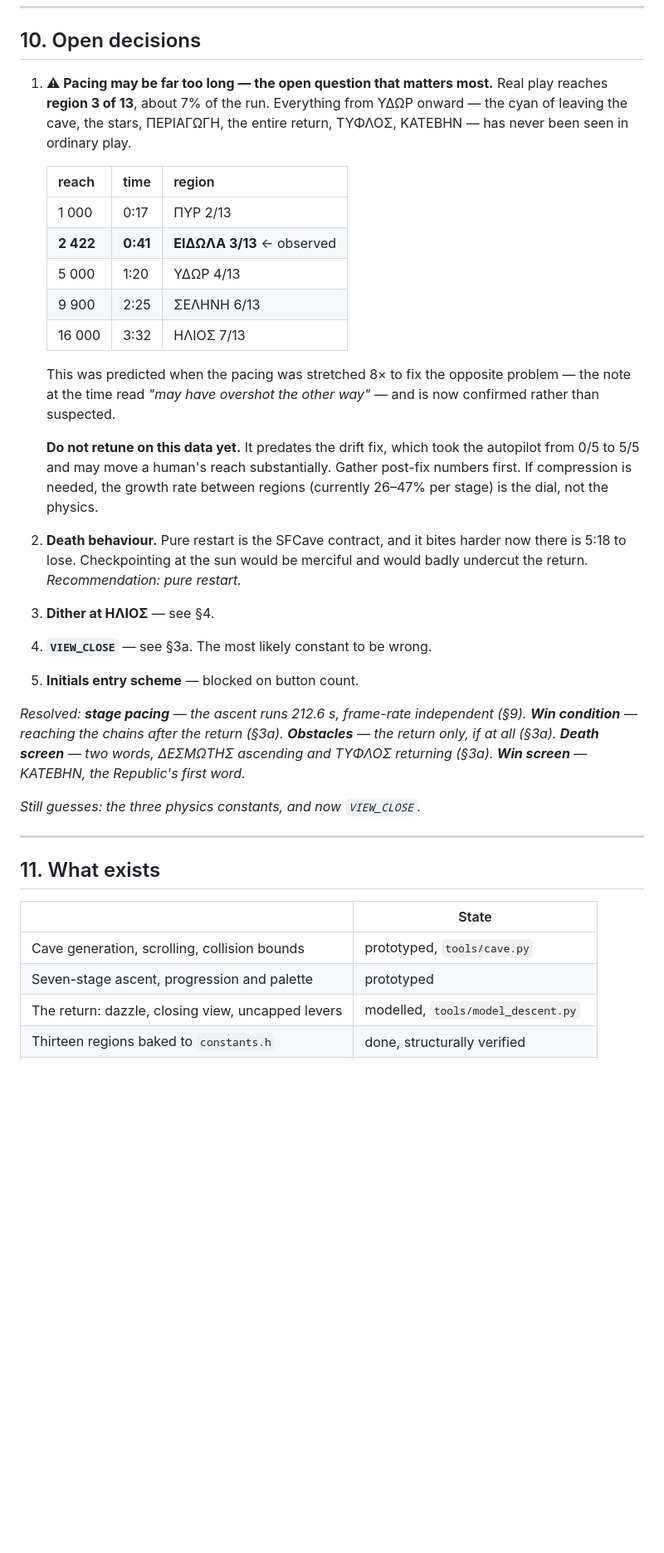
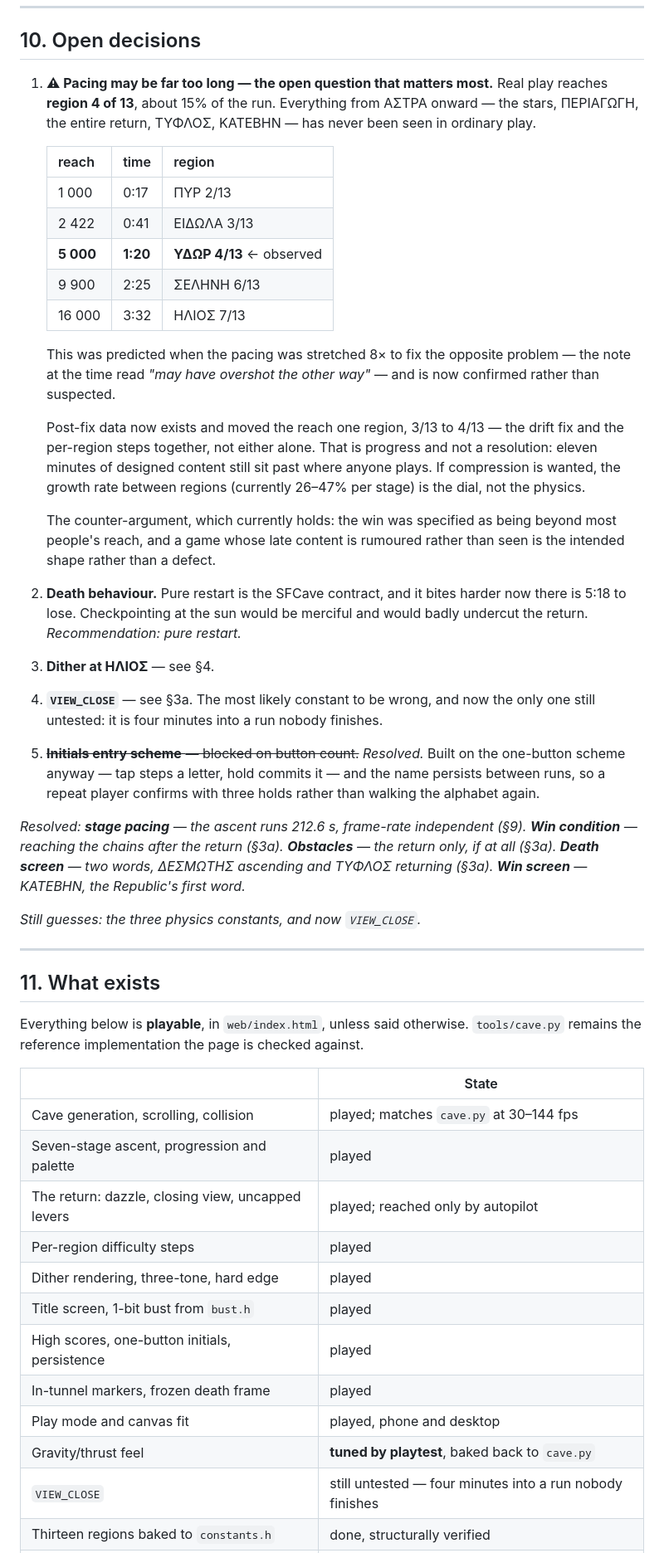
Before and after one commit to Alienchisel/platos-cave, a Markdown page: docs/GAME_DESIGN.md, the part around one of its changes. Shown at 83% size. Rendered like a GitHub page; blank space fills up the shorter version.

```diff
--- a/docs/GAME_DESIGN.md
+++ b/docs/GAME_DESIGN.md
@@ -603,15 +608,15 @@ original per-frame guesses and have still never been driven by a human thumb.
 ## 10. Open decisions
 
 1. **⚠ Pacing may be far too long — the open question that matters most.**
-   Real play reaches **region 3 of 13**, about 7% of the run. Everything from
-   ΥΔΩΡ onward — the cyan of leaving the cave, the stars, ΠΕΡΙΑΓΩΓΗ, the entire
-   return, ΤΥΦΛΟΣ, ΚΑΤΕΒΗΝ — has never been seen in ordinary play.
+   Real play reaches **region 4 of 13**, about 15% of the run. Everything from
+   ΑΣΤΡΑ onward — the stars, ΠΕΡΙΑΓΩΓΗ, the entire return, ΤΥΦΛΟΣ, ΚΑΤΕΒΗΝ — has
+   never been seen in ordinary play.
 
    | reach | time | region |
    | --- | --- | --- |
    | 1 000 | 0:17 | ΠΥΡ 2/13 |
-   | **2 422** | **0:41** | **ΕΙΔΩΛΑ 3/13** ← observed |
-   | 5 000 | 1:20 | ΥΔΩΡ 4/13 |
+   | 2 422 | 0:41 | ΕΙΔΩΛΑ 3/13 |
+   | **5 000** | **1:20** | **ΥΔΩΡ 4/13** ← observed |
    | 9 900 | 2:25 | ΣΕΛΗΝΗ 6/13 |
    | 16 000 | 3:32 | ΗΛΙΟΣ 7/13 |
 
@@ -619,16 +624,25 @@ original per-frame guesses and have still never been driven by a human thumb.
    problem — the note at the time read *"may have overshot the other way"* — and
    is now confirmed rather than suspected.
 
-   **Do not retune on this data yet.** It predates the drift fix, which took the
-   autopilot from 0/5 to 5/5 and may move a human's reach substantially. Gather
-   post-fix numbers first. If compression is needed, the growth rate between
+   Post-fix data now exists and moved the reach one region, 3/13 to 4/13 — the
+   drift fix and the per-region steps together, not either alone. That is
+   progress and not a resolution: eleven minutes of designed content still sit
+   past where anyone plays. If compression is wanted, the growth rate between
    regions (currently 26–47% per stage) is the dial, not the physics.
+
+   The counter-argument, which currently holds: the win was specified as being
+   beyond most people's reach, and a game whose late content is rumoured rather
+   than seen is the intended shape rather than a defect.
 2. **Death behaviour.** Pure restart is the SFCave contract, and it bites harder
    now there is 5:18 to lose. Checkpointing at the sun would be merciful and
    would badly undercut the return. *Recommendation: pure restart.*
-2. **Dither at ΗΛΙΟΣ** — see §4.
-3. **`VIEW_CLOSE`** — see §3a. The most likely constant to be wrong.
-4. **Initials entry scheme** — blocked on button count.
+3. **Dither at ΗΛΙΟΣ** — see §4.
+4. **`VIEW_CLOSE`** — see §3a. The most likely constant to be wrong, and now the
+   only one still untested: it is four minutes into a run nobody finishes.
+5. ~~**Initials entry scheme** — blocked on button count.~~ *Resolved.* Built on
+   the one-button scheme anyway — tap steps a letter, hold commits it — and the
+   name persists between runs, so a repeat player confirms with three holds
+   rather than walking the alphabet again.
 
 *Resolved: **stage pacing** — the ascent runs 212.6 s, frame-rate independent
 (§9). **Win condition** — reaching the chains after the return (§3a).
@@ -642,9 +656,20 @@ Republic's first word.*
 
 ## 11. What exists
 
+Everything below is **playable**, in `web/index.html`, unless said otherwise.
+`tools/cave.py` remains the reference implementation the page is checked against.
+
 | | State |
 | --- | --- |
-| Cave generation, scrolling, collision bounds | prototyped, `tools/cave.py` |
-| Seven-stage ascent, progression and palette | prototyped |
-| The return: dazzle, closing view, uncapped levers | modelled, `tools/model_descent.py` |
+| Cave generation, scrolling, collision | played; matches `cave.py` at 30–144 fps |
+| Seven-stage ascent, progression and palette | played |
+| The return: dazzle, closing view, uncapped levers | played; reached only by autopilot |
+| Per-region difficulty steps | played |
+| Dither rendering, three-tone, hard edge | played |
+| Title screen, 1-bit bust from `bust.h` | played |
+| High scores, one-button initials, persistence | played |
+| In-tunnel markers, frozen death frame | played |
+| Play mode and canvas fit | played, phone and desktop |
+| Gravity/thrust feel | **tuned by playtest**, baked back to `cave.py` |
+| `VIEW_CLOSE` | still untested — four minutes into a run nobody finishes |
 | Thirteen regions baked to `constants.h` | done, structurally verified |
```
Also changed, not shown: other parts of docs/GAME_DESIGN.md (+10 -11 lines), README.md (+17 -5 lines), docs/images/gameplay.gif, 2 other files.
